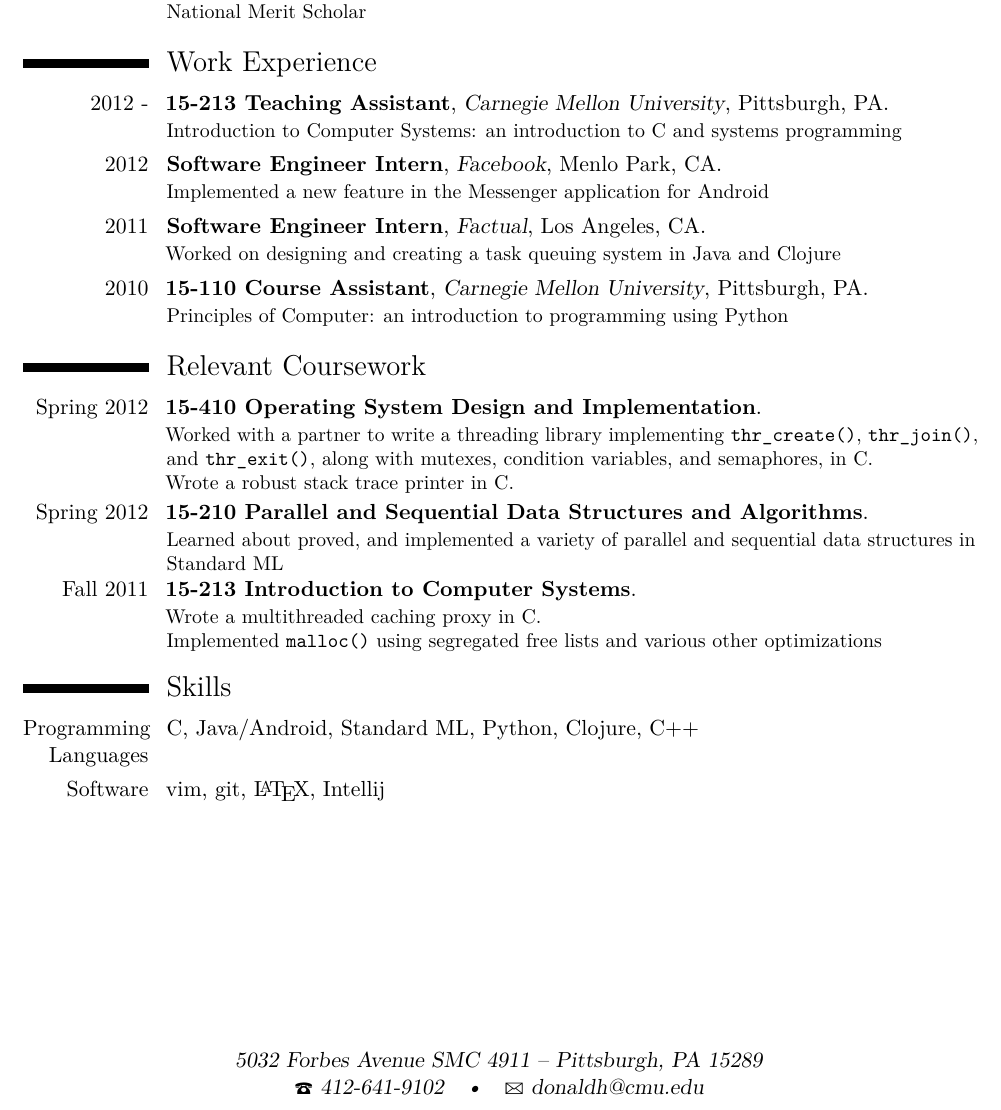
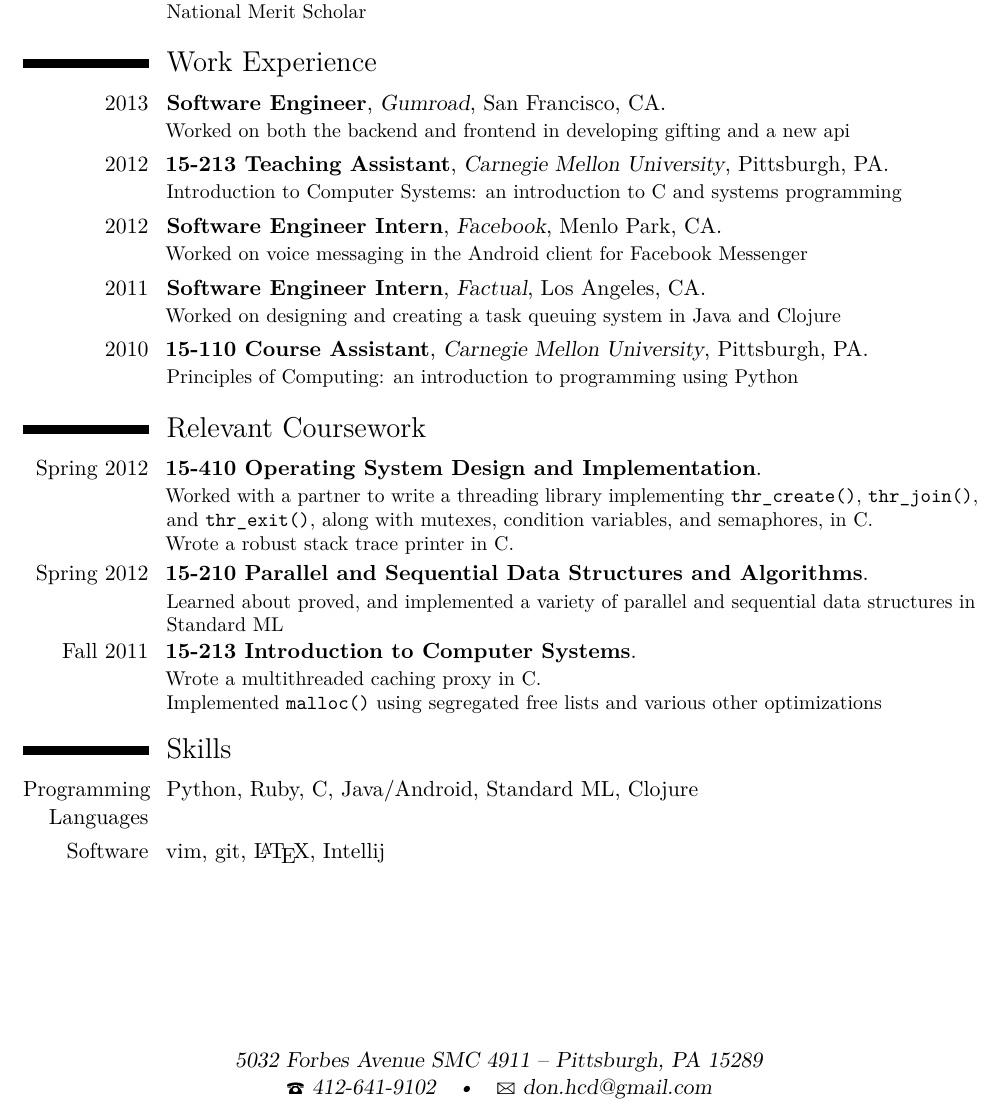
Before and after one commit to donhcd/resume, a LaTeX CV (resume.tex): part of the page, cut so that both start at the same text. Compiled offline with pdfLaTeX.

Commit message:
updated email, gpa, experience

```diff
--- a/resume.tex
+++ b/resume.tex
@@ -26,7 +26,7 @@
 %\mobile{+30 698 4385057}                    % optional, remove the line if not wanted
 \phone{412-641-9102}                      % optional, remove the line if not wanted
 %\fax{fax (optional)}                          % optional, remove the line if not wanted
-\email{donaldh@cmu.edu}                      % optional, remove the line if not wanted
+\email{don.hcd@gmail.com}                      % optional, remove the line if not wanted
 %\email{\href{mailto:s.dakourou@gmail.com}{s.dakourou@gmail.com}}                      % optional, remove the line if not wanted
 %\homepage{\href{http://gr.linkedin.com/pub/stefania-dakourou/41/21a/396}{LinkedIn Profile}}                % optional, remove the line if not wanted
 %\extrainfo{additional information (optional)} % optional, remove the line if not wanted
@@ -55,12 +55,12 @@
 \cventry{2010}{High School}{Baldwin High School}{Pittsburgh, PA}{}{National Merit Scholar}
 
 \section{Work Experience}
-\cventry{2012 -}{15-213 Teaching Assistant}{Carnegie Mellon
-University}{Pittsburgh, PA}{}{Introduction to Computer Systems: an introduction to C and systems programming}%
-\cventry{2012}{Software Engineer Intern}{Facebook}{Menlo Park, CA}{}{Implemented a new feature in the Messenger application for Android}
+\cventry{2013}{Software Engineer}{Gumroad}{San Francisco, CA}{}{Worked on both the backend and frontend in developing gifting and a new api}
+\cventry{2012}{15-213 Teaching Assistant}{Carnegie Mellon University}{Pittsburgh, PA}{}{Introduction to Computer Systems: an introduction to C and systems programming}
+\cventry{2012}{Software Engineer Intern}{Facebook}{Menlo Park, CA}{}{Worked on voice messaging in the Android client for Facebook Messenger}
 \cventry{2011}{Software Engineer Intern}{Factual}{Los Angeles, CA}{}{Worked on designing and creating a task queuing system in Java and Clojure}
 \cventry{2010}{15-110 Course Assistant}{Carnegie Mellon University}{Pittsburgh,
-PA}{}{Principles of Computer: an introduction to programming using Python}
+PA}{}{Principles of Computing: an introduction to programming using Python}
 
 \section{Relevant Coursework}
 \cventry{Spring 2012}{15-410 Operating System Design and Implementation}{}{}{}{Worked with a partner to write a threading library implementing \texttt{thr\_create()}, \texttt{thr\_join()}, and \texttt{thr\_exit()}, along with mutexes, condition variables, and semaphores, in C.\\Wrote a robust stack trace printer in C.}
@@ -68,7 +68,7 @@ PA}{}{Principles of Computer: an introduction to programming using Python}
 \cventry{Fall 2011}{15-213 Introduction to Computer Systems}{}{}{}{Wrote a multithreaded caching proxy in C.\\Implemented \texttt{malloc()} using segregated free lists and various other optimizations}
 
 \section{Skills}
-\cvline{Programming Languages}{C, Java/Android, Standard ML, Python, Clojure, C++}
+\cvline{Programming Languages}{Python, Ruby, C, Java/Android, Standard ML, Clojure}
 \cvline{Software}{vim, git, \LaTeX, Intellij}
 
 \end{document}
```
Also changed, not shown: resume.pdf, resume.tex (2 more changed lines).
